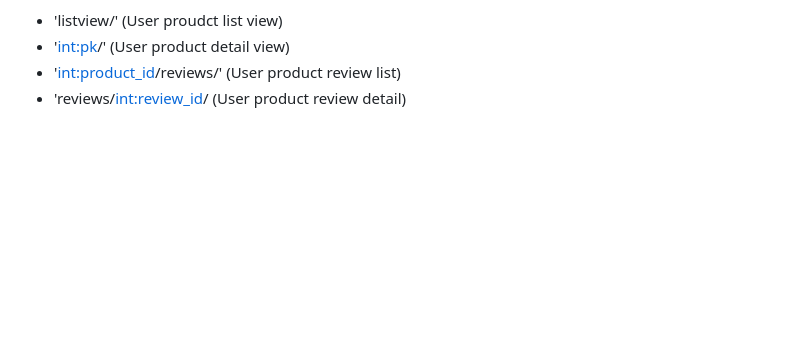
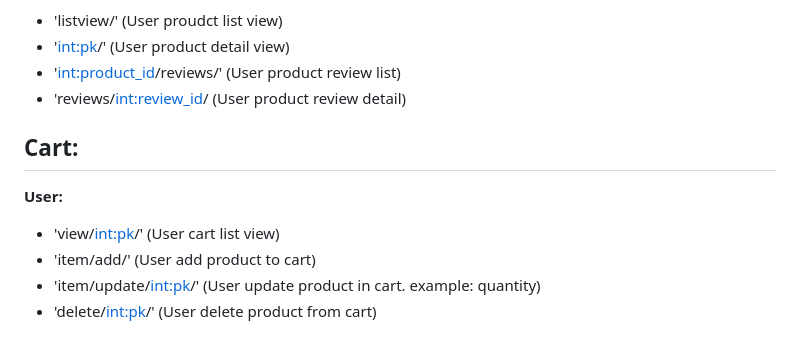
Before and after one commit to stormshadow47/Django-Ecommerce, a Markdown page: README.md, the part around the change. GitHub-like rendering; blank space fills up the shorter version.

```diff
--- a/README.md
+++ b/README.md
@@ -90,3 +90,10 @@ http://localhost:8000/admin/
 - '<int:pk>/' (User product detail view)
 - '<int:product_id>/reviews/' (User product review list)
 - 'reviews/<int:review_id>/ (User product review detail)
+
+## Cart:
+**User:**
+- 'view/<int:pk>/' (User cart list view)
+- 'item/add/' (User add product to cart)
+- 'item/update/<int:pk>/' (User update product in cart. example: quantity)
+- 'delete/<int:pk>/' (User delete product from cart)
```
